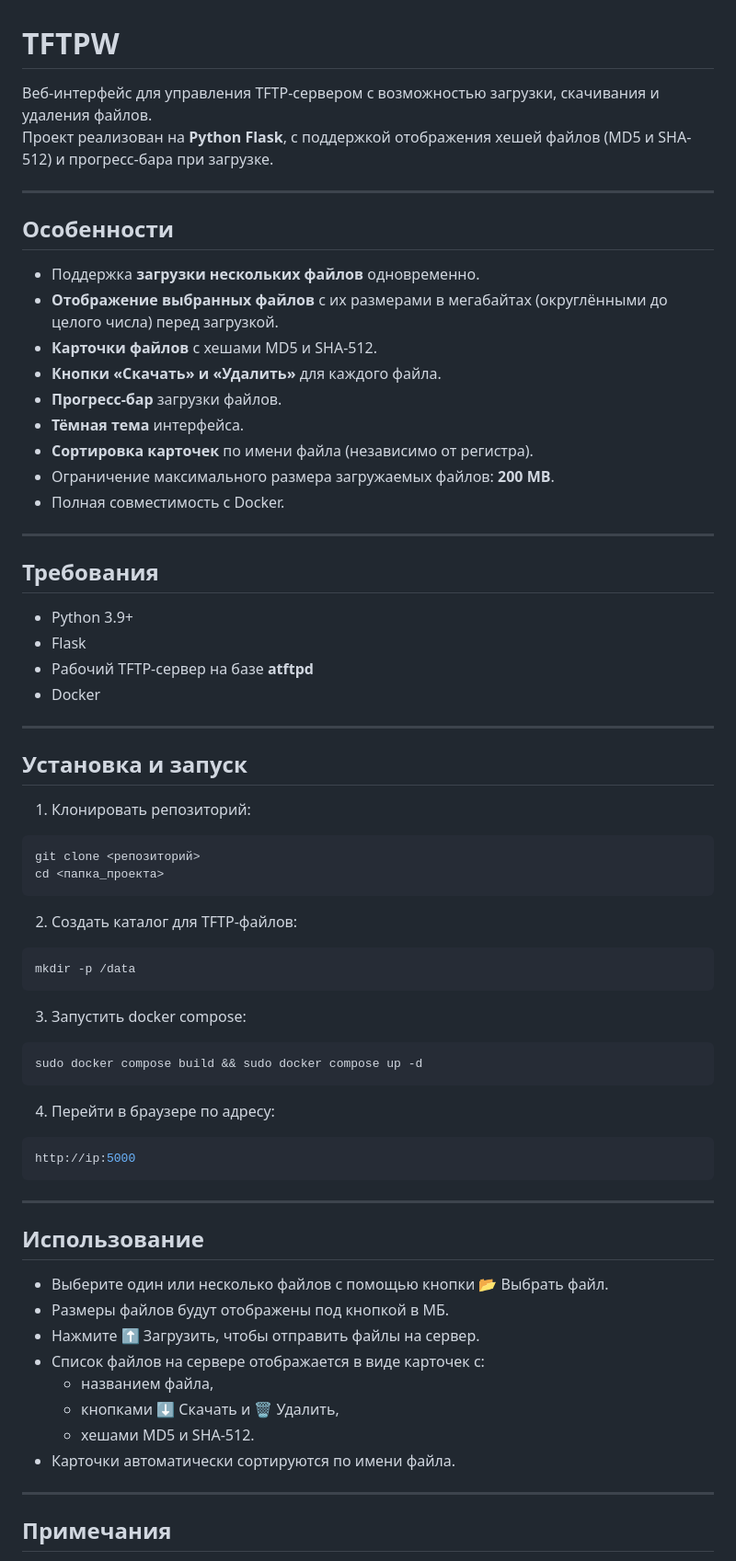
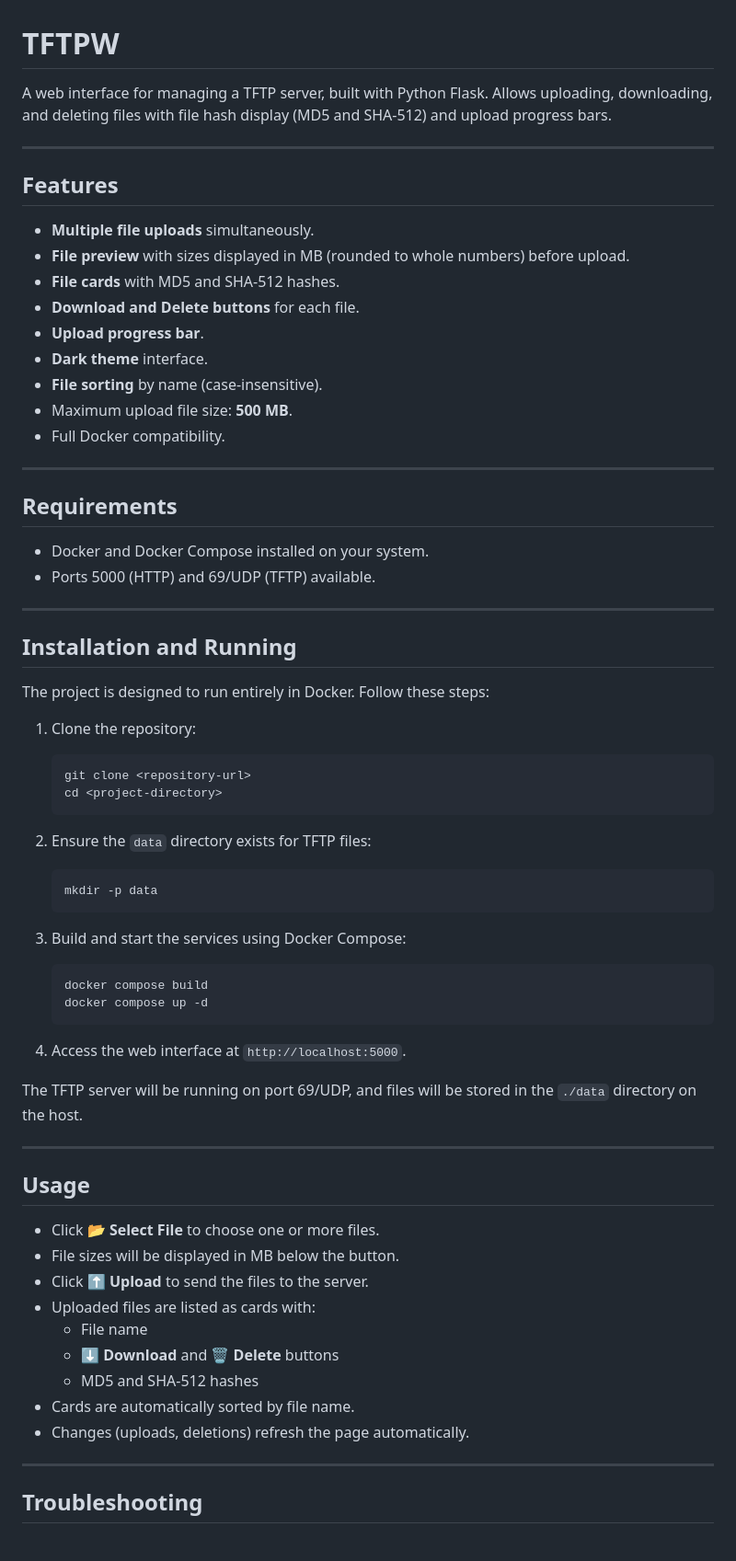
Before and after one commit to netcorexc0a8/tftpw, a Markdown page: README.md, the part around the change printed below. Shown: that part at 92% size. GitHub-like rendering.

````diff
--- a/README.md
+++ b/README.md
@@ -1,67 +1,70 @@
 # TFTPW
 
-Веб-интерфейс для управления TFTP-сервером с возможностью загрузки, скачивания и удаления файлов.
-Проект реализован на **Python Flask**, с поддержкой отображения хешей файлов (MD5 и SHA-512) и прогресс-бара при загрузке.
+A web interface for managing a TFTP server, built with Python Flask. Allows uploading, downloading, and deleting files with file hash display (MD5 and SHA-512) and upload progress bars.
 
 ---
 
-## Особенности
+## Features
 
-- Поддержка **загрузки нескольких файлов** одновременно.
-- **Отображение выбранных файлов** с их размерами в мегабайтах (округлёнными до целого числа) перед загрузкой.
-- **Карточки файлов** с хешами MD5 и SHA-512.
-- **Кнопки «Скачать» и «Удалить»** для каждого файла.
-- **Прогресс-бар** загрузки файлов.
-- **Тёмная тема** интерфейса.
-- **Сортировка карточек** по имени файла (независимо от регистра).
-- Ограничение максимального размера загружаемых файлов: **200 MB**.
-- Полная совместимость с Docker.
+- **Multiple file uploads** simultaneously.
+- **File preview** with sizes displayed in MB (rounded to whole numbers) before upload.
+- **File cards** with MD5 and SHA-512 hashes.
+- **Download and Delete buttons** for each file.
+- **Upload progress bar**.
+- **Dark theme** interface.
+- **File sorting** by name (case-insensitive).
+- Maximum upload file size: **500 MB**.
+- Full Docker compatibility.
 
 ---
 
-## Требования
+## Requirements
 
-- Python 3.9+
-- Flask
-- Рабочий TFTP-сервер на базе **atftpd**
-- Docker
+- Docker and Docker Compose installed on your system.
+- Ports 5000 (HTTP) and 69/UDP (TFTP) available.
 
 ---
 
-## Установка и запуск
+## Installation and Running
 
-1. Клонировать репозиторий:
-```bash
-git clone <репозиторий>
-cd <папка_проекта>
-```
-2. Создать каталог для TFTP-файлов:
-```bash
-mkdir -p /data
-```
-3. Запустить docker compose:
-```bash
-sudo docker compose build && sudo docker compose up -d
-```
-4. Перейти в браузере по адресу:
-```bash
-http://ip:5000
-```
+The project is designed to run entirely in Docker. Follow these steps:
+
+1. Clone the repository:
+   ```bash
+   git clone <repository-url>
+   cd <project-directory>
+   ```
+
+2. Ensure the `data` directory exists for TFTP files:
+   ```bash
+   mkdir -p data
+   ```
+
+3. Build and start the services using Docker Compose:
+   ```bash
+   docker compose build
+   docker compose up -d
+   ```
+
+4. Access the web interface at `http://localhost:5000`.
+
+The TFTP server will be running on port 69/UDP, and files will be stored in the `./data` directory on the host.
 
 ---
 
-## Использование
+## Usage
 
-* Выберите один или несколько файлов с помощью кнопки 📂 Выбрать файл.
-* Размеры файлов будут отображены под кнопкой в МБ.
-* Нажмите ⬆️ Загрузить, чтобы отправить файлы на сервер.
-* Список файлов на сервере отображается в виде карточек с:
-  * названием файла,
-  * кнопками ⬇️ Скачать и 🗑️ Удалить,
-  * хешами MD5 и SHA-512.
-* Карточки автоматически сортируются по имени файла.
+- Click **📂 Select File** to choose one or more files.
+- File sizes will be displayed in MB below the button.
+- Click **⬆️ Upload** to send the files to the server.
+- Uploaded files are listed as cards with:
+  - File name
+  - **⬇️ Download** and **🗑️ Delete** buttons
+  - MD5 and SHA-512 hashes
+- Cards are automatically sorted by file name.
+- Changes (uploads, deletions) refresh the page automatically.
 
 ---
 
-## Примечания
+## Troubleshooting
 
````
Also changed, not shown: other parts of README.md (+46 -5 lines).
